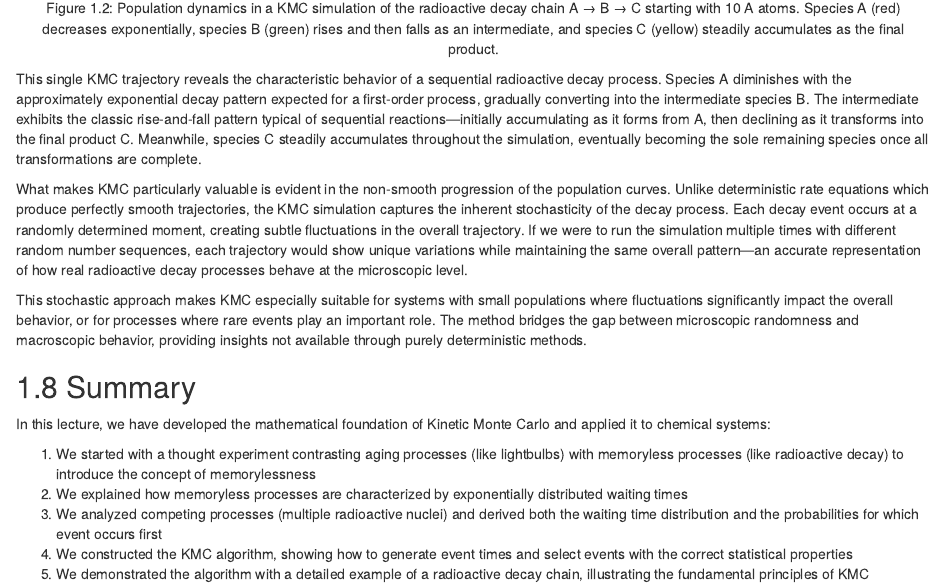
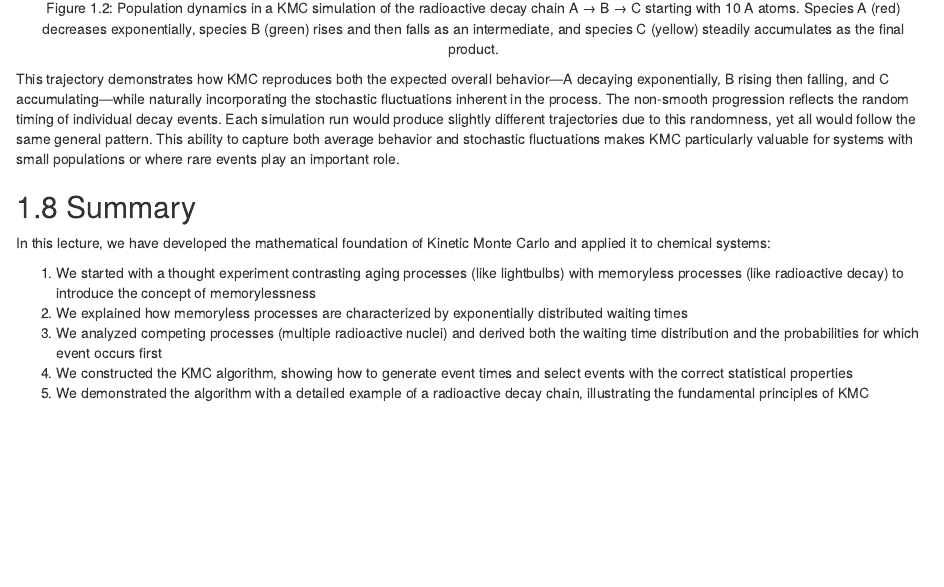
Before and after one commit to bjmorgan/CH22013, an R Markdown document (lecture_04/lecture_04.Rmd): the page in a window 1100 px wide, from 6180 px down. Rendered offline with R 4.5, knitr and Pandoc, with nearby package versions; drawn as R Markdown's standard HTML page in place of the format the file asks for.

Commit message:
simplifying text

````diff
--- a/lecture_04/lecture_04.Rmd
+++ b/lecture_04/lecture_04.Rmd
@@ -259,12 +259,7 @@ As the simulation continues beyond these first few steps, we can observe the com
 knitr::include_graphics("lecture_04/figures/kmc-example-10.png")
 ```
 
-This single KMC trajectory reveals the characteristic behavior of a sequential radioactive decay process. Species A diminishes with the approximately exponential decay pattern expected for a first-order process, gradually converting into the intermediate species B. The intermediate exhibits the classic rise-and-fall pattern typical of sequential reactions—initially accumulating as it forms from A, then declining as it transforms into the final product C. Meanwhile, species C steadily accumulates throughout the simulation, eventually becoming the sole remaining species once all transformations are complete.
-
-What makes KMC particularly valuable is evident in the non-smooth progression of the population curves. Unlike deterministic rate equations which produce perfectly smooth trajectories, the KMC simulation captures the inherent stochasticity of the decay process. Each decay event occurs at a randomly determined moment, creating subtle fluctuations in the overall trajectory. If we were to run the simulation multiple times with different random number sequences, each trajectory would show unique variations while maintaining the same overall pattern—an accurate representation of how real radioactive decay processes behave at the microscopic level.
-
-This stochastic approach makes KMC especially suitable for systems with small populations where fluctuations significantly impact the overall behavior, or for processes where rare events play an important role. The method bridges the gap between microscopic randomness and macroscopic behavior, providing insights not available through purely deterministic methods.
-
+This trajectory demonstrates how KMC reproduces both the expected overall behavior—A decaying exponentially, B rising then falling, and C accumulating—while naturally incorporating the stochastic fluctuations inherent in the process. The non-smooth progression reflects the random timing of individual decay events. Each simulation run would produce slightly different trajectories due to this randomness, yet all would follow the same general pattern. This ability to capture both average behavior and stochastic fluctuations makes KMC particularly valuable for systems with small populations or where rare events play an important role.
 
 ## Summary
 
````
